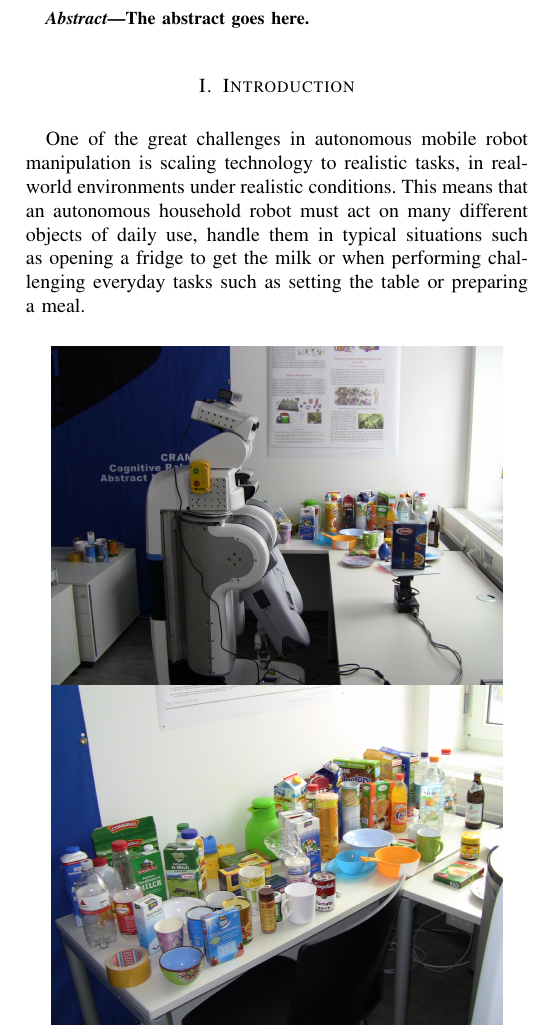
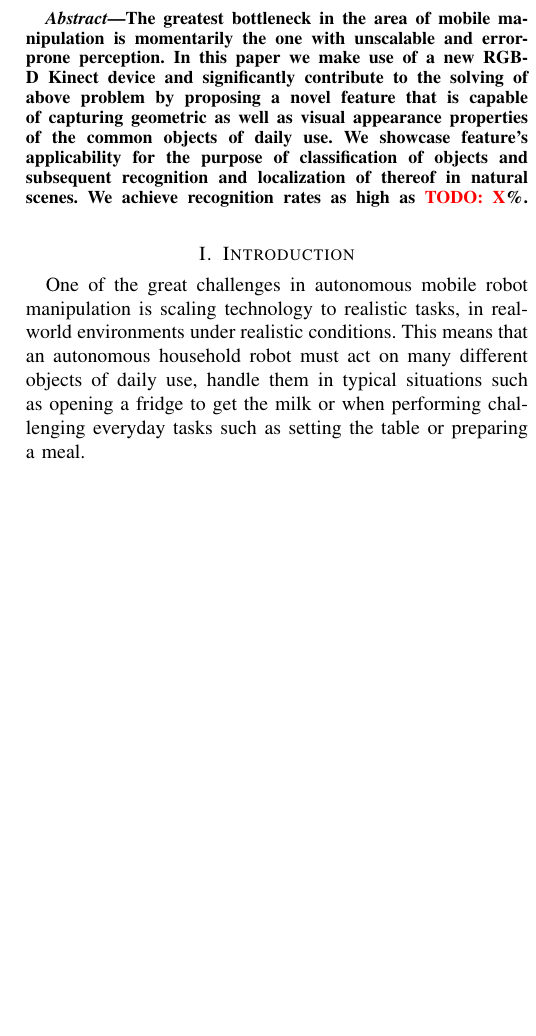
Before and after one commit to dejanpan/color-chlac-grsd, a LaTeX paper (color_chlac_grsd.tex): part of one column of page 1 of 6, cut at the place of the change, the shorter picture padded with empty space. Compiled offline with pdfLaTeX.

Commit message:
abstract

```diff
--- a/color_chlac_grsd.tex
+++ b/color_chlac_grsd.tex
@@ -66,7 +66,14 @@
 \maketitle
 
 \begin{abstract}
-The abstract goes here.
+The greatest bottleneck in the area of mobile manipulation is momentarily the one
+with unscalable and error-prone perception. In this paper we make use of a new
+RGB-D Kinect device and significantly contribute to the solving of above problem
+by proposing a novel feature that is capable of capturing geometric as well as
+visual appearance properties of the common objects of daily use. We showcase
+feature's applicability for the purpose of classification of objects and subsequent
+recognition and localization of thereof in natural scenes. We achieve recognition
+rates as high as \todo{X}\%.
 \end{abstract}
 
 \IEEEpeerreviewmaketitle
```
